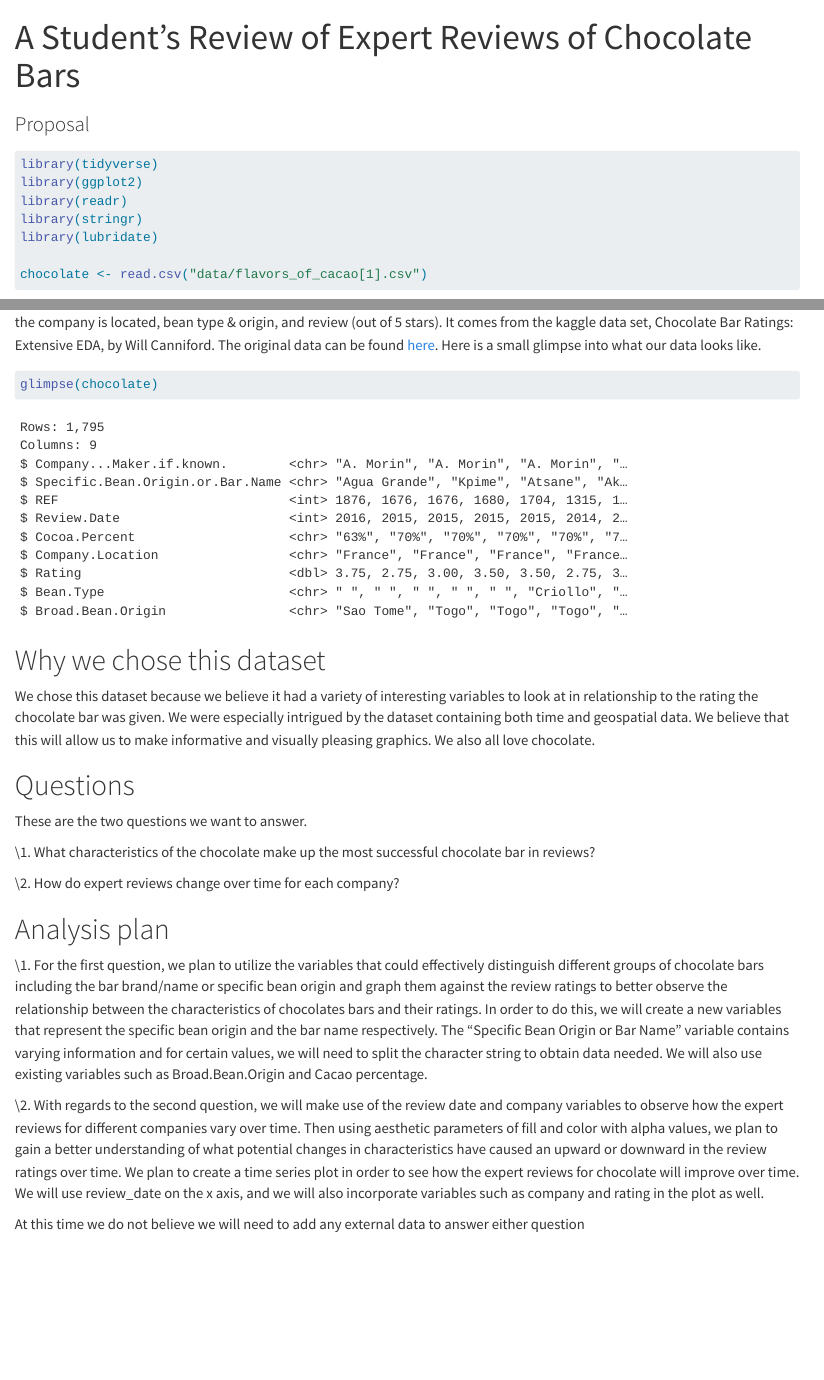
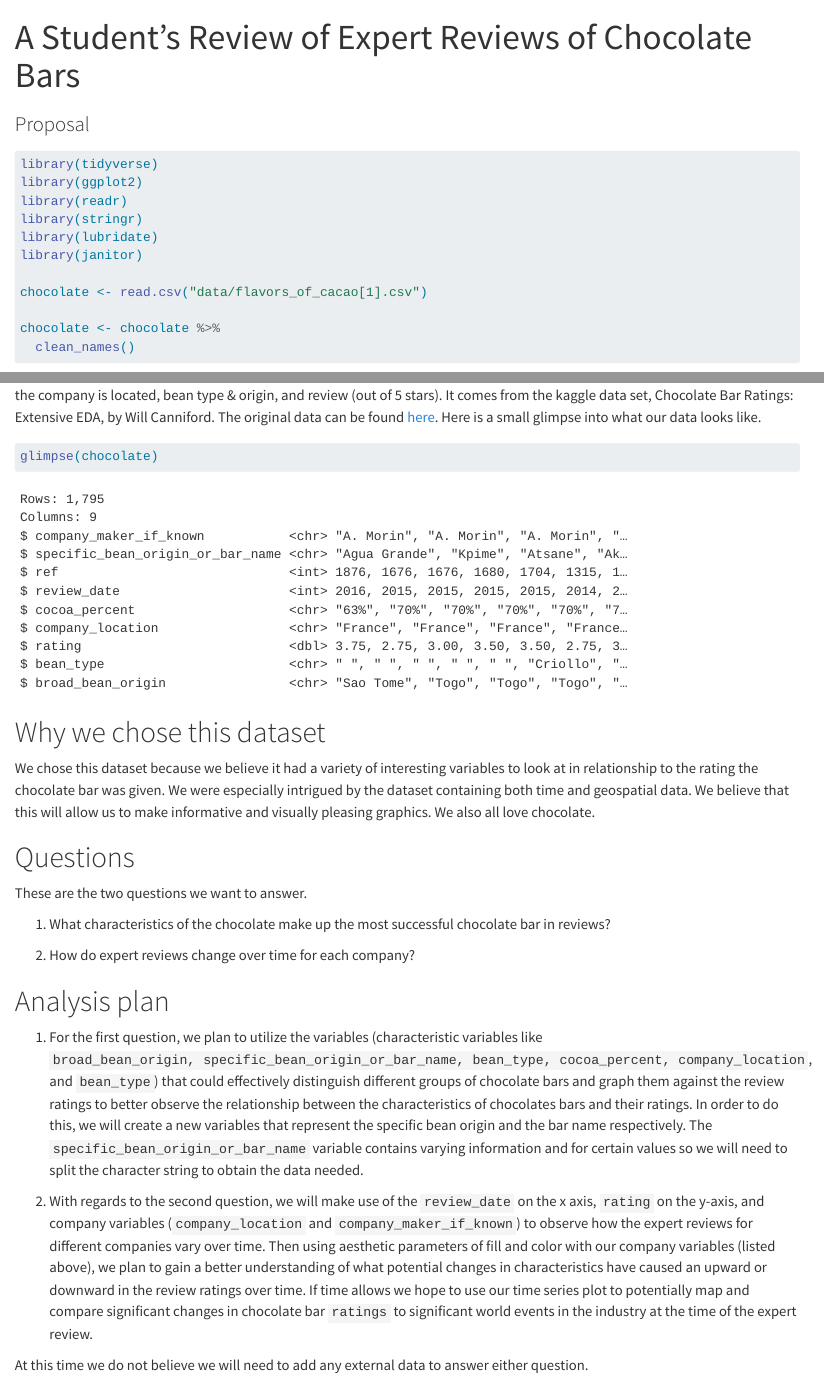
Before and after one commit to vizdata-s23/project-01-o_ggs, a Quarto document (proposal.qmd): the page in a window 1100 px wide, from its top, and a second part further down, joined at a grey line. Rendered offline with R 4.5, knitr and Pandoc in place of Quarto, with nearby package versions; column names are cleaned by a stand-in for the janitor package.

Commit message:
Finishing Touches. Finished updates based on both peer reviews, fixes #1 and fixes #2

````diff
--- a/proposal.qmd
+++ b/proposal.qmd
@@ -13,8 +13,12 @@ library(ggplot2)
 library(readr)
 library(stringr)
 library(lubridate)
+library(janitor)
 
 chocolate <- read.csv("data/flavors_of_cacao[1].csv")
+
+chocolate <- chocolate %>%
+  clean_names()
 ```
 
 # Dataset
@@ -35,14 +40,16 @@ We chose this dataset because we believe it had a variety of interesting variabl
 
 These are the two questions we want to answer.
 
-\\1. What characteristics of the chocolate make up the most successful chocolate bar in reviews?
+1. What characteristics of the chocolate make up the most successful chocolate bar in reviews?
 
-\\2. How do expert reviews change over time for each company?
+2. How do expert reviews change over time for each company?
 
 # Analysis plan
 
-\\1. For the first question, we plan to utilize the variables that could effectively distinguish different groups of chocolate bars including the bar brand/name or specific bean origin and graph them against the review ratings to better observe the relationship between the characteristics of chocolates bars and their ratings. In order to do this, we will create a new variables that represent the specific bean origin and the bar name respectively. The "Specific Bean Origin or Bar Name" variable contains varying information and for certain values, we will need to split the character string to obtain data needed. We will also use existing variables such as Broad.Bean.Origin and Cacao percentage.
+1. For the first question, we plan to utilize the variables (characteristic variables like `broad_bean_origin, specific_bean_origin_or_bar_name, bean_type, cocoa_percent, company_location`, and `bean_type`) that could effectively distinguish different groups of chocolate bars and graph them against the review ratings to better observe the relationship between the characteristics of chocolates bars and their ratings. In order to do this, we will create a new variables that represent the specific bean origin and the bar name respectively.
+The `specific_bean_origin_or_bar_name` variable contains varying information and for certain values so we will need to split the character string to obtain the data needed.
 
-\\2. With regards to the second question, we will make use of the review date and company variables to observe how the expert reviews for different companies vary over time. Then using aesthetic parameters of fill and color with alpha values, we plan to gain a better understanding of what potential changes in characteristics have caused an upward or downward in the review ratings over time. We plan to create a time series plot in order to see how the expert reviews for chocolate will improve over time. We will use review_date on the x axis, and we will also incorporate variables such as company and rating in the plot as well.
+2. With regards to the second question, we will make use of the `review_date` on the x axis, `rating` on the y-axis, and company variables (`company_location` and `company_maker_if_known`) to observe how the expert reviews for different companies vary over time. Then using aesthetic parameters of fill and color with our company variables (listed above), we plan to gain a better understanding of what potential changes in characteristics have caused an upward or downward in the review ratings over time.
+If time allows we hope to use our time series plot to potentially map and compare significant changes in chocolate bar `ratings` to significant world events in the industry at the time of the expert review.
 
-At this time we do not believe we will need to add any external data to answer either question
+At this time we do not believe we will need to add any external data to answer either question.
````
Also changed, not shown: proposal.qmd (1 more changed lines), 1 other file.
